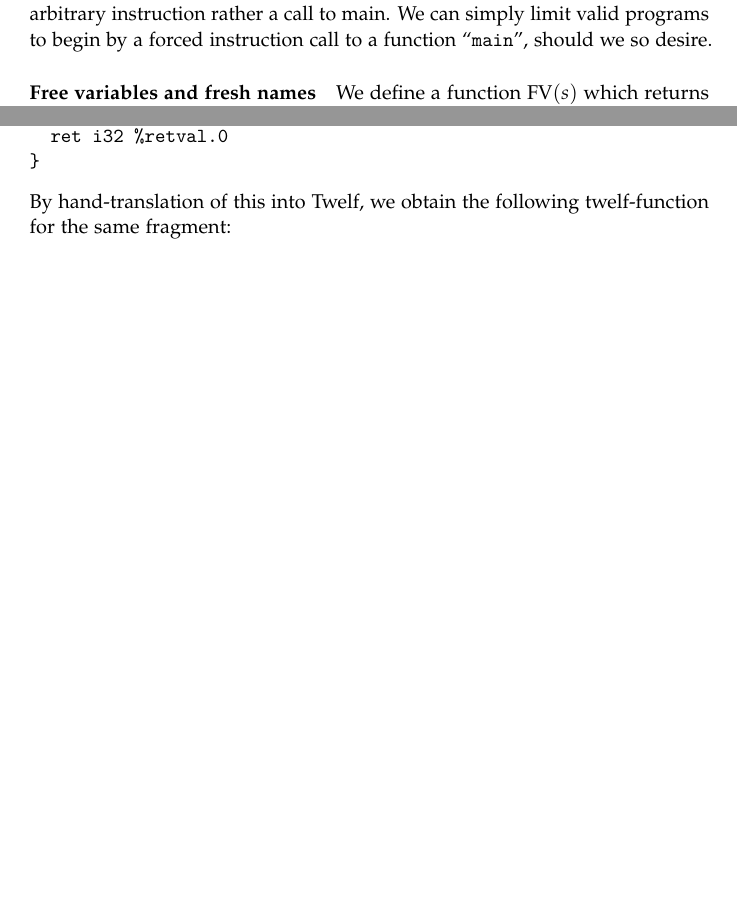
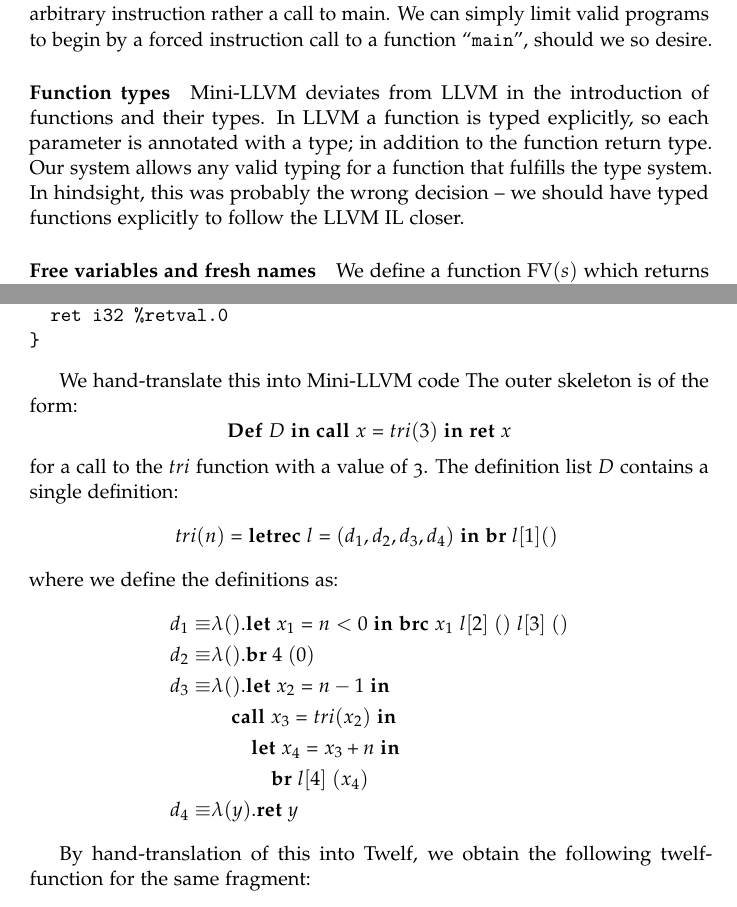
Before and after one commit to jlouis/jlouis-tvm, a LaTeX thesis (report/master.tex): two parts of pages 11 and 22 of 34 before the commit and two parts of pages 11 and 22 of 35 after it, joined at a grey line, cut so that both start at the same text, the shorter picture padded with empty space. Compiled offline with pdfLaTeX.

Commit message:
Write something down about functions.

```diff
--- a/report/master.tex
+++ b/report/master.tex
@@ -504,6 +499,15 @@ definitions, but we have chosen to deviate from LLVM here and allow
 the execution of an arbitrary instruction rather a call to main. We
 can simply limit valid programs to begin by a forced instruction
 call to a function ``\texttt{main}'', should we so desire.
+
+\paragraph{Function types}
+
+Mini-LLVM deviates from LLVM in the introduction of functions and
+their types. In LLVM a function is typed explicitly, so each parameter
+is annotated with a type; in addition to the function return type. Our
+system allows any valid typing for a function that fulfills the type
+system. In hindsight, this was probably the wrong decision -- we
+should have typed functions explicitly to follow the LLVM IL closer.
 
 \paragraph{Free variables and fresh names}
 \newcommand{\fv}{\mathrm{FV}}
@@ -1140,6 +1144,26 @@ return:
   ret i32 %retval.0
 }
 \end{verbatim}
+
+We hand-translate this into Mini-LLVM code The outer skeleton is of
+the form:
+\begin{equation*}
+  \ipgm{D}{\icall{x}{tri}{(3)}{\iret{x}}}
+\end{equation*}
+for a call to the $tri$ function with a value of 3. The definition
+list $D$ contains a single definition:
+\begin{equation*}
+  tri(n) = \iletrec{l}{(d_1, d_2, d_3, d_4)}{\ibr{\lbl{1}{()}}}
+\end{equation*}
+where we define the definitions as:
+\begin{align*}
+  d_1 \equiv &\lambda().\ilet{x_1}{n < 0}{\ibrc{x_1}{\lbl{2}}{()}{\lbl{3}}{()}}\\
+  d_2 \equiv &\lambda().\ibr{4}{(0)}\\
+  d_3 \equiv &\lambda().\ilet{x_2}{n - 1}{\\ & \quad \icall{x_3}{tri}{(x_2)}
+    {\\ & \qquad \ilet{x_4}{x_3 + n}{\\ & \qquad \quad \ibr{\lbl{4}}{(x_4)}}}}\\
+  d_4 \equiv &\lambda(y).\iret{y}
+\end{align*}
+
 By hand-translation of this into Twelf, we obtain the following
 twelf-function for the same fragment:
 \begin{verbatim}
```
Also changed, not shown: report/master.tex (7 more changed lines).
